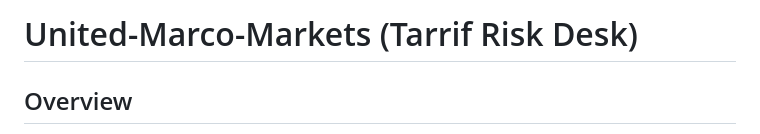
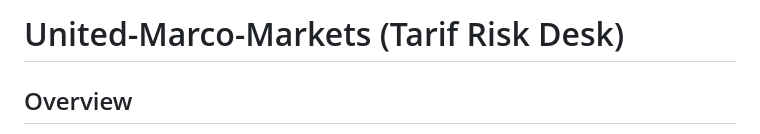
Before and after one commit to btorressz/United-Marco-Markets, a Markdown page: README.md, the part around the change. Drawn GitHub-style.

```diff
--- a/README.md
+++ b/README.md
@@ -1,4 +1,4 @@
-# United-Marco-Markets (Tarrif Risk Desk)
+# United-Marco-Markets (Tarif Risk Desk)
 
 ## Overview
 A unified macro-to-markets risk desk that turns trade policy and geopolitical signals into actionable market intelligence. Features a live Tariff Pressure Index, market divergence detection, rule-based portfolio actions, stress tests, ML prediction, Monte Carlo risk, stablecoin monitoring, 6 AI agents, execution quality tracking, funding arb detection, basis engine, portfolio optimization, liquidation heatmap, light/dark theme, freshness indicators, feed status monitoring, and optional execution via Hyperliquid, Drift, and Jupiter.
```
